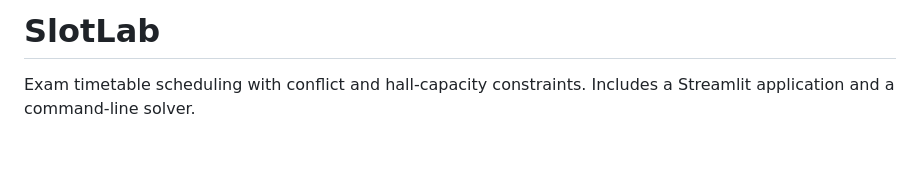
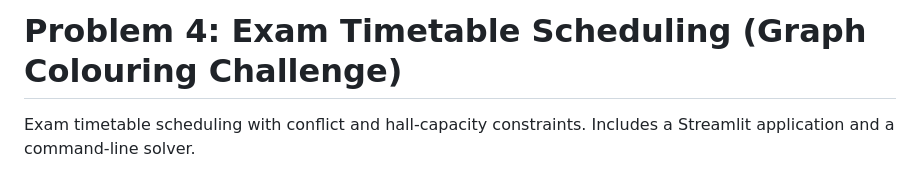
Before and after one commit to autotask05-pixel/DSAultRafale, a Markdown page: prob4/README.md, the part around the change. Drawn GitHub-style; blank space fills up the shorter version.

Commit message:
Revise README for Problem 4: Exam Timetable Scheduling
Updated project title and clarified README content.

```diff
--- a/prob4/README.md
+++ b/prob4/README.md
@@ -1,4 +1,4 @@
-# SlotLab
+# Problem 4: Exam Timetable Scheduling (Graph Colouring Challenge)
 
 Exam timetable scheduling with conflict and hall-capacity constraints. Includes a Streamlit application and a command-line solver.
 
```
